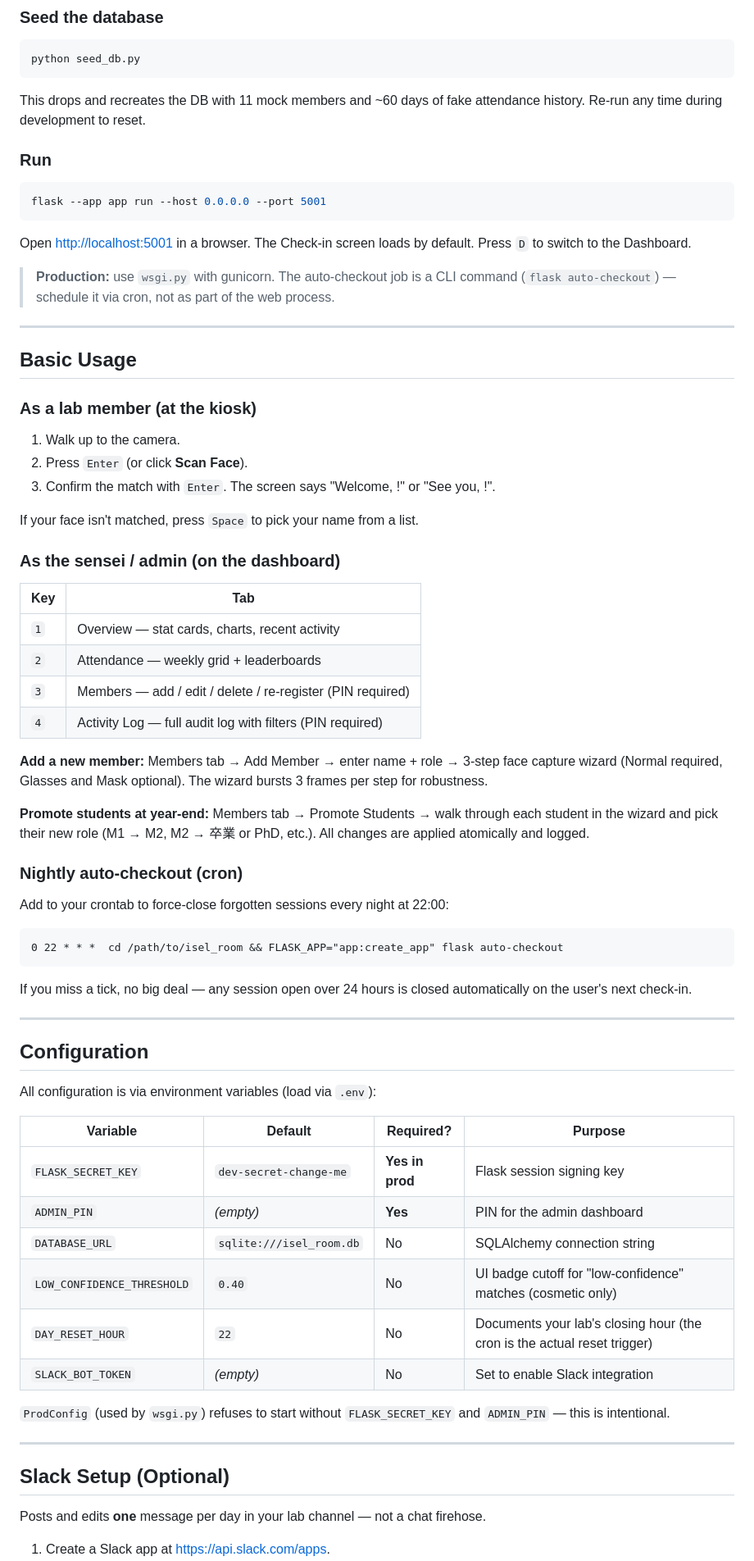
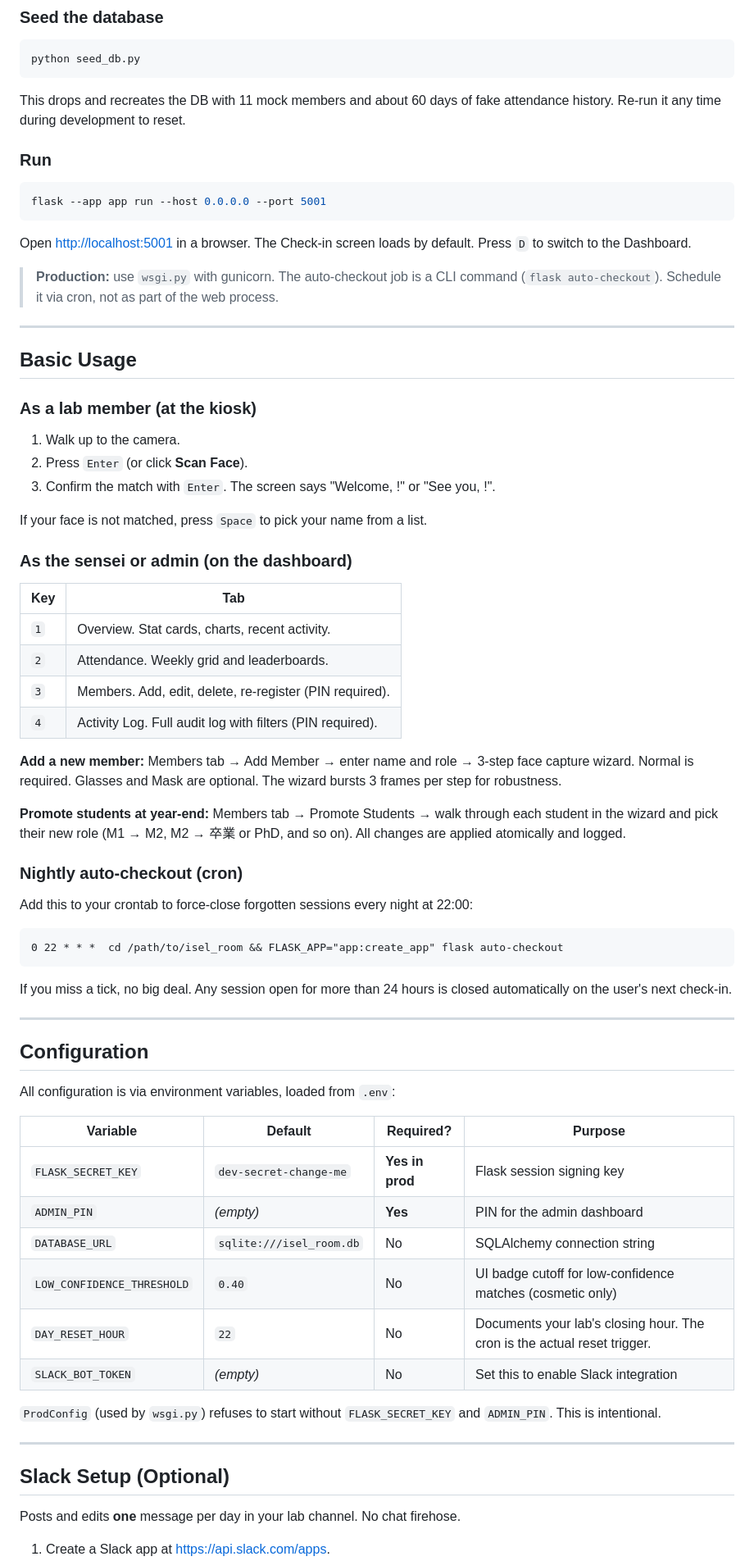
Before and after one commit to isel-yoshii/isel_room, a Markdown page: README.md, the part around one of its changes. Shown at 82% size. Drawn GitHub-style.

````diff
--- a/README.md
+++ b/README.md
@@ -108,7 +108,7 @@ Leave the rest at defaults for now.
 python seed_db.py
 ```
 
-This drops and recreates the DB with 11 mock members and ~60 days of fake attendance history. Re-run any time during development to reset.
+This drops and recreates the DB with 11 mock members and about 60 days of fake attendance history. Re-run it any time during development to reset.
 
 ### Run
 
@@ -118,7 +118,7 @@ flask --app app run --host 0.0.0.0 --port 5001
 
 Open <http://localhost:5001> in a browser. The Check-in screen loads by default. Press `D` to switch to the Dashboard.
 
-> **Production:** use `wsgi.py` with gunicorn. The auto-checkout job is a CLI command (`flask auto-checkout`) — schedule it via cron, not as part of the web process.
+> **Production:** use `wsgi.py` with gunicorn. The auto-checkout job is a CLI command (`flask auto-checkout`). Schedule it via cron, not as part of the web process.
 
 ---
 
@@ -130,52 +130,52 @@ Open <http://localhost:5001> in a browser. The Check-in screen loads by default.
 2. Press `Enter` (or click **Scan Face**).
 3. Confirm the match with `Enter`. The screen says "Welcome, <name>!" or "See you, <name>!".
 
-If your face isn't matched, press `Space` to pick your name from a list.
+If your face is not matched, press `Space` to pick your name from a list.
 
-### As the sensei / admin (on the dashboard)
+### As the sensei or admin (on the dashboard)
 
 | Key | Tab |
 |---|---|
-| `1` | Overview — stat cards, charts, recent activity |
-| `2` | Attendance — weekly grid + leaderboards |
-| `3` | Members — add / edit / delete / re-register (PIN required) |
-| `4` | Activity Log — full audit log with filters (PIN required) |
+| `1` | Overview. Stat cards, charts, recent activity. |
+| `2` | Attendance. Weekly grid and leaderboards. |
+| `3` | Members. Add, edit, delete, re-register (PIN required). |
+| `4` | Activity Log. Full audit log with filters (PIN required). |
 
-**Add a new member:** Members tab → Add Member → enter name + role → 3-step face capture wizard (Normal required, Glasses and Mask optional). The wizard bursts 3 frames per step for robustness.
+**Add a new member:** Members tab → Add Member → enter name and role → 3-step face capture wizard. Normal is required. Glasses and Mask are optional. The wizard bursts 3 frames per step for robustness.
 
-**Promote students at year-end:** Members tab → Promote Students → walk through each student in the wizard and pick their new role (M1 → M2, M2 → 卒業 or PhD, etc.). All changes are applied atomically and logged.
+**Promote students at year-end:** Members tab → Promote Students → walk through each student in the wizard and pick their new role (M1 → M2, M2 → 卒業 or PhD, and so on). All changes are applied atomically and logged.
 
 ### Nightly auto-checkout (cron)
 
-Add to your crontab to force-close forgotten sessions every night at 22:00:
+Add this to your crontab to force-close forgotten sessions every night at 22:00:
 
 ```cron
 0 22 * * *  cd /path/to/isel_room && FLASK_APP="app:create_app" flask auto-checkout
 ```
 
-If you miss a tick, no big deal — any session open over 24 hours is closed automatically on the user's next check-in.
+If you miss a tick, no big deal. Any session open for more than 24 hours is closed automatically on the user's next check-in.
 
 ---
 
 ## Configuration
 
-All configuration is via environment variables (load via `.env`):
+All configuration is via environment variables, loaded from `.env`:
 
 | Variable | Default | Required? | Purpose |
 |---|---|---|---|
 | `FLASK_SECRET_KEY` | `dev-secret-change-me` | **Yes in prod** | Flask session signing key |
 | `ADMIN_PIN` | _(empty)_ | **Yes** | PIN for the admin dashboard |
 | `DATABASE_URL` | `sqlite:///isel_room.db` | No | SQLAlchemy connection string |
-| `LOW_CONFIDENCE_THRESHOLD` | `0.40` | No | UI badge cutoff for "low-confidence" matches (cosmetic only) |
-| `DAY_RESET_HOUR` | `22` | No | Documents your lab's closing hour (the cron is the actual reset trigger) |
-| `SLACK_BOT_TOKEN` | _(empty)_ | No | Set to enable Slack integration |
+| `LOW_CONFIDENCE_THRESHOLD` | `0.40` | No | UI badge cutoff for low-confidence matches (cosmetic only) |
+| `DAY_RESET_HOUR` | `22` | No | Documents your lab's closing hour. The cron is the actual reset trigger. |
+| `SLACK_BOT_TOKEN` | _(empty)_ | No | Set this to enable Slack integration |
 
-`ProdConfig` (used by `wsgi.py`) refuses to start without `FLASK_SECRET_KEY` and `ADMIN_PIN` — this is intentional.
+`ProdConfig` (used by `wsgi.py`) refuses to start without `FLASK_SECRET_KEY` and `ADMIN_PIN`. This is intentional.
 
 ---
 
 ## Slack Setup (Optional)
 
-Posts and edits **one** message per day in your lab channel — not a chat firehose.
+Posts and edits **one** message per day in your lab channel. No chat firehose.
 
 1. Create a Slack app at <https://api.slack.com/apps>.
````
Also changed, not shown: other parts of README.md (+28 -28 lines), ISEL_ROOM_GUIDE.md (renamed from DEVELOPER_GUIDE.md, +196 -174 lines).
